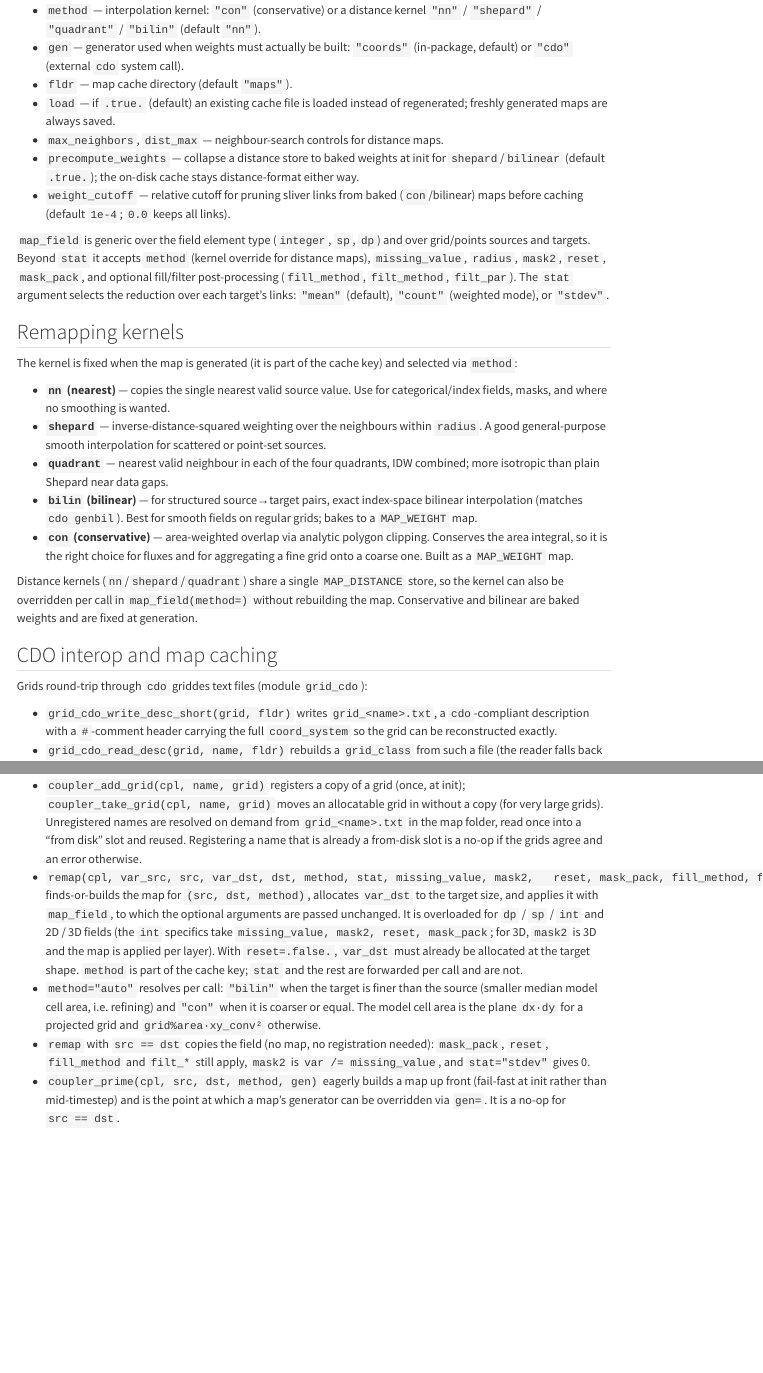
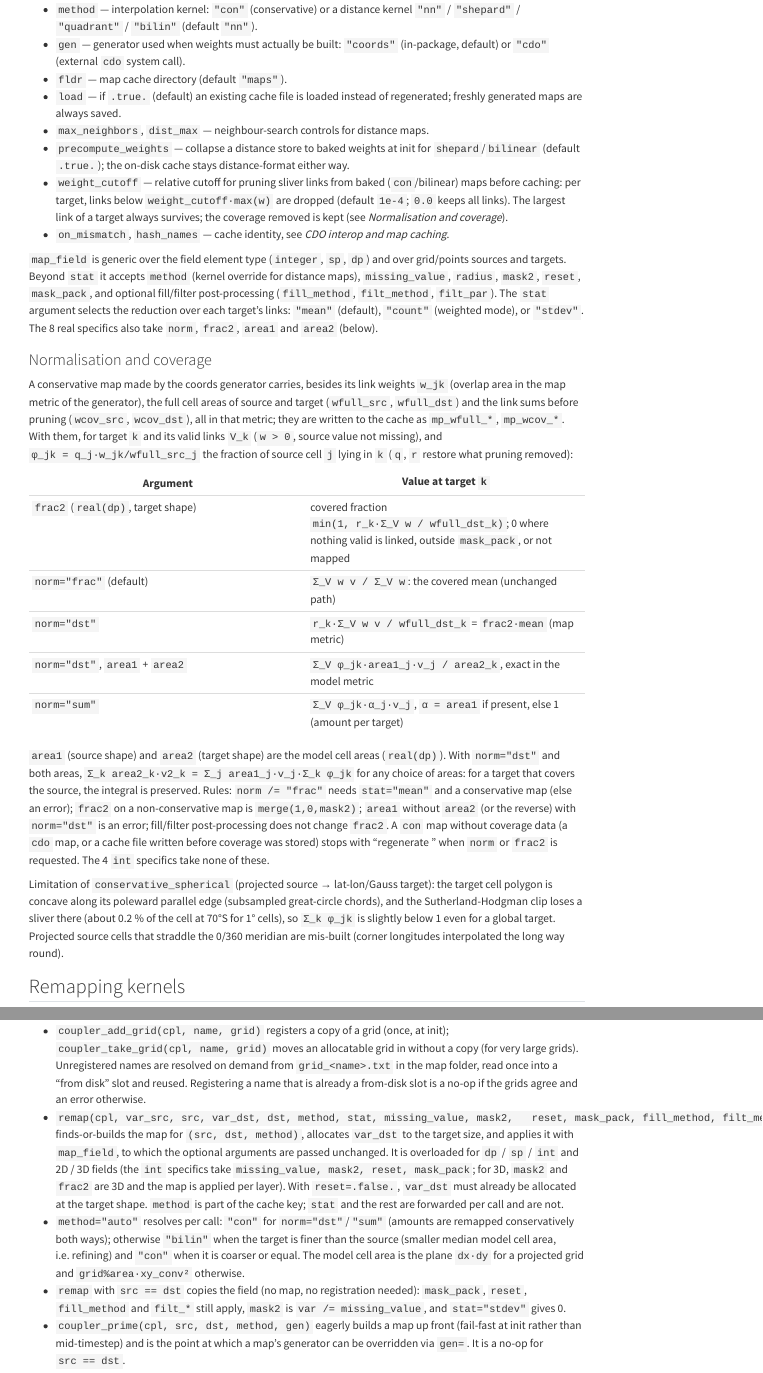
Before and after one commit to fesmc/fesm-utils, a Quarto document (docs/packages/coords.qmd): the page in a window 1100 px wide, from 2000 px down before the commit and from 1870 px down after it, so that both start at the same text, and a second part further down, joined at a grey line. Rendered offline with R 4.5, knitr and Pandoc in place of Quarto, with nearby package versions; menus at the side of the page are left out.

Commit message:
coords: prune relative to the largest link; coverage payload in conservative maps and cache; norm, frac2, area1, area2 in weight_map_apply, map_field and remap

```diff
--- a/docs/packages/coords.qmd
+++ b/docs/packages/coords.qmd
@@ -122,7 +122,11 @@ arguments to the grid→grid form:
   `shepard`/`bilinear` (default `.true.`); the on-disk cache stays
   distance-format either way.
 - `weight_cutoff` — relative cutoff for pruning sliver links from baked
-  (`con`/bilinear) maps before caching (default `1e-4`; `0.0` keeps all links).
+  (`con`/bilinear) maps before caching: per target, links below
+  `weight_cutoff·max(w)` are dropped (default `1e-4`; `0.0` keeps all links).
+  The largest link of a target always survives; the coverage removed is kept
+  (see *Normalisation and coverage*).
+- `on_mismatch`, `hash_names` — cache identity, see *CDO interop and map caching*.
 
 `map_field` is generic over the field element type (`integer`, `sp`, `dp`) and
 over grid/points sources and targets. Beyond `stat` it accepts `method` (kernel
@@ -130,6 +134,45 @@ override for distance maps), `missing_value`, `radius`, `mask2`, `reset`,
 `mask_pack`, and optional fill/filter post-processing (`fill_method`,
 `filt_method`, `filt_par`). The `stat` argument selects the reduction over each
 target's links: `"mean"` (default), `"count"` (weighted mode), or `"stdev"`.
+The 8 real specifics also take `norm`, `frac2`, `area1` and `area2` (below).
+
+### Normalisation and coverage
+
+A conservative map made by the coords generator carries, besides its link
+weights `w_jk` (overlap area in the map metric of the generator), the full cell
+areas of source and target (`wfull_src`, `wfull_dst`) and the link sums before
+pruning (`wcov_src`, `wcov_dst`), all in that metric; they are written to the
+cache as `mp_wfull_*`, `mp_wcov_*`. With them, for target `k` and its valid
+links `V_k` (`w > 0`, source value not missing), and
+`φ_jk = q_j·w_jk/wfull_src_j` the fraction of source cell `j` lying in `k`
+(`q`, `r` restore what pruning removed):
+
+| Argument | Value at target `k` |
+|---|---|
+| `frac2` (`real(dp)`, target shape) | covered fraction `min(1, r_k·Σ_V w / wfull_dst_k)`; 0 where nothing valid is linked, outside `mask_pack`, or not mapped |
+| `norm="frac"` (default) | `Σ_V w v / Σ_V w`: the covered mean (unchanged path) |
+| `norm="dst"` | `r_k·Σ_V w v / wfull_dst_k` = `frac2·mean` (map metric) |
+| `norm="dst"`, `area1` + `area2` | `Σ_V φ_jk·area1_j·v_j / area2_k`, exact in the model metric |
+| `norm="sum"` | `Σ_V φ_jk·α_j·v_j`, `α = area1` if present, else 1 (amount per target) |
+
+`area1` (source shape) and `area2` (target shape) are the model cell areas
+(`real(dp)`). With `norm="dst"` and both areas, `Σ_k area2_k·v2_k =
+Σ_j area1_j·v_j·Σ_k φ_jk` for any choice of areas: for a target that covers
+the source, the integral is preserved. Rules: `norm /= "frac"` needs
+`stat="mean"` and a conservative map (else an error); `frac2` on a
+non-conservative map is `merge(1,0,mask2)`; `area1` without `area2` (or the
+reverse) with `norm="dst"` is an error; fill/filter post-processing does not
+change `frac2`. A `con` map without coverage data (a `cdo` map, or a cache file
+written before coverage was stored) stops with "regenerate <file>" when `norm`
+or `frac2` is requested. The 4 `int` specifics take none of these.
+
+Limitation of `conservative_spherical` (projected source → lat-lon/Gauss
+target): the target cell polygon is concave along its poleward parallel edge
+(subsampled great-circle chords), and the Sutherland-Hodgman clip loses a
+sliver there (about 0.2 % of the cell at 70°S for 1° cells), so `Σ_k φ_jk` is
+slightly below 1 even for a global target. Projected source cells that
+straddle the 0/360 meridian are mis-built (corner longitudes interpolated the
+long way round).
 
 ## Remapping kernels
 
@@ -236,15 +279,16 @@ call remap(cpl, fs, "coarse", ft, "fine", method="bilin")
   disk" slot and reused. Registering a name that is already a from-disk slot
   is a no-op if the grids agree and an error otherwise.
 - `remap(cpl, var_src, src, var_dst, dst, method, stat, missing_value, mask2,
-  reset, mask_pack, fill_method, filt_method, filt_par)` finds-or-builds the map
+  reset, mask_pack, fill_method, filt_method, filt_par, norm, frac2)` finds-or-builds the map
   for `(src, dst, method)`, allocates `var_dst` to the target size, and applies
   it with `map_field`, to which the optional arguments are passed unchanged. It
   is overloaded for `dp` / `sp` / `int` and 2D / 3D fields (the `int`
-  specifics take `missing_value, mask2, reset, mask_pack`; for 3D, `mask2` is
-  3D and the map is applied per layer). With `reset=.false.`, `var_dst` must
+  specifics take `missing_value, mask2, reset, mask_pack`; for 3D, `mask2` and
+  `frac2` are 3D and the map is applied per layer). With `reset=.false.`, `var_dst` must
   already be allocated at the target shape. `method` is part of the cache key;
   `stat` and the rest are forwarded per call and are not.
-- `method="auto"` resolves per call: `"bilin"` when the target is finer than
+- `method="auto"` resolves per call: `"con"` for `norm="dst"`/`"sum"`
+  (amounts are remapped conservatively both ways); otherwise `"bilin"` when the target is finer than
   the source (smaller median model cell area, i.e. refining) and `"con"` when
   it is coarser or equal. The model cell area is the plane `dx·dy` for a
   projected grid and `grid%area·xy_conv²` otherwise.
```
Also changed, not shown: CHANGELOG.md, 9 other files.
